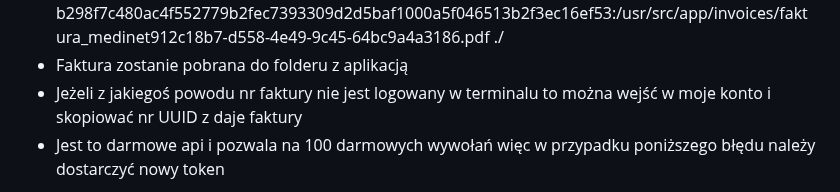
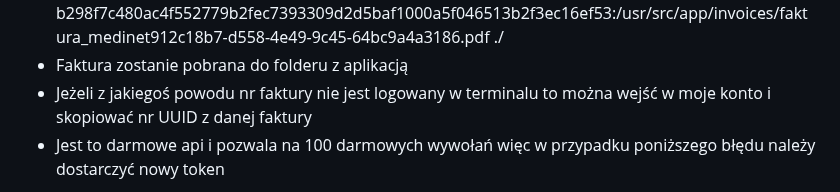
Before and after one commit to ArcziDudu/medinet_app, a Markdown page: README.md, the part around the change. Rendered like a GitHub page.

```diff
--- a/README.md
+++ b/README.md
@@ -39,7 +39,7 @@ Funkcjonalności:
  docker cp <id kontenera>:<ścieżka z logów i nazwa faktury> ./
 np: docker cp b298f7c480ac4f552779b2fec7393309d2d5baf1000a5f046513b2f3ec16ef53:/usr/src/app/invoices/faktura_medinet912c18b7-d558-4e49-9c45-64bc9a4a3186.pdf ./
 - Faktura zostanie pobrana do folderu z aplikacją
-- Jeżeli z jakiegoś powodu nr faktury nie jest logowany w terminalu to można wejść w moje konto i skopiować nr UUID z daje faktury
+- Jeżeli z jakiegoś powodu nr faktury nie jest logowany w terminalu to można wejść w moje konto i skopiować nr UUID z danej faktury
 - Jest to darmowe api i pozwala na  100 darmowych wywołań więc w przypadku poniższego błędu należy dostarczyć nowy token
 
 ![img_6.png](readmeImages/img_6.png)
```
